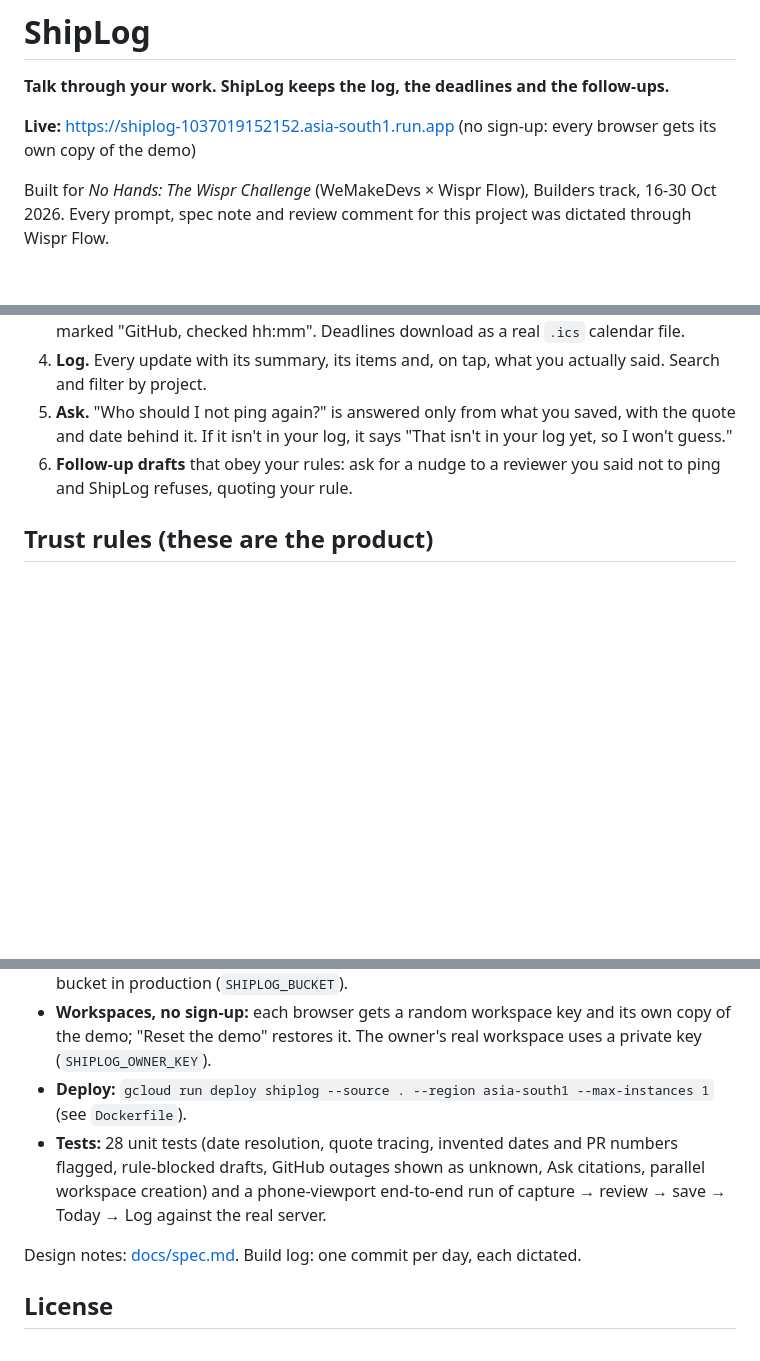
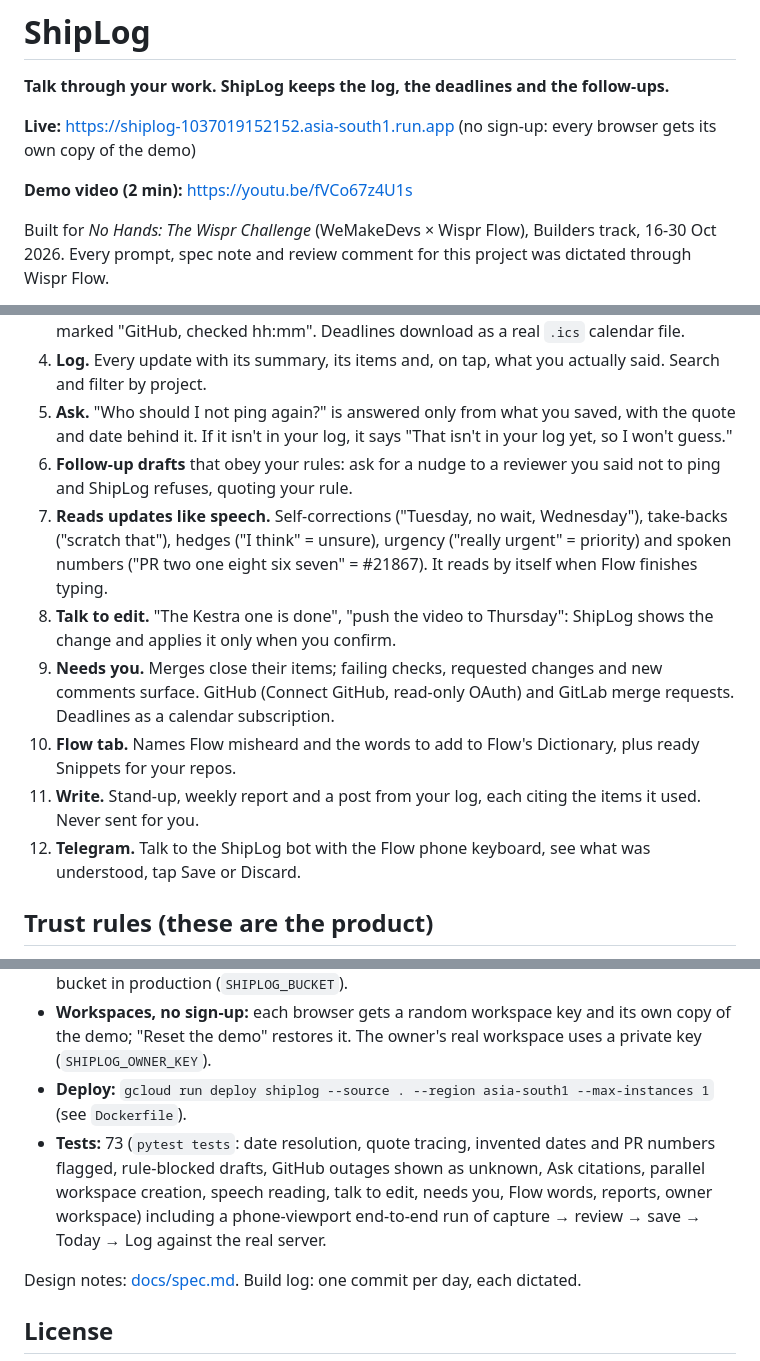
Before and after one commit to Ankith-m1006/shiplog, a Markdown page: README.md, 3 parts joined by grey strips. Rendered like a GitHub page; blank space fills up the shorter version.

Commit message:
README: demo video v2, features added since day 4, 73 tests

```diff
--- a/README.md
+++ b/README.md
@@ -3,6 +3,8 @@
 **Talk through your work. ShipLog keeps the log, the deadlines and the follow-ups.**
 
 **Live:** https://shiplog-1037019152152.asia-south1.run.app (no sign-up: every browser gets its own copy of the demo)
+
+**Demo video (2 min):** https://youtu.be/fVCo67z4U1s
 
 Built for *No Hands: The Wispr Challenge* (WeMakeDevs × Wispr Flow), Builders track, 16-30 Oct 2026. Every prompt, spec note and review comment for this project was dictated through Wispr Flow.
 
@@ -20,6 +22,12 @@ I juggle ten hackathons, open pull requests and reviewers I must not ping twice,
 4. **Log.** Every update with its summary, its items and, on tap, what you actually said. Search and filter by project.
 5. **Ask.** "Who should I not ping again?" is answered only from what you saved, with the quote and date behind it. If it isn't in your log, it says "That isn't in your log yet, so I won't guess."
 6. **Follow-up drafts** that obey your rules: ask for a nudge to a reviewer you said not to ping and ShipLog refuses, quoting your rule.
+7. **Reads updates like speech.** Self-corrections ("Tuesday, no wait, Wednesday"), take-backs ("scratch that"), hedges ("I think" = unsure), urgency ("really urgent" = priority) and spoken numbers ("PR two one eight six seven" = #21867). It reads by itself when Flow finishes typing.
+8. **Talk to edit.** "The Kestra one is done", "push the video to Thursday": ShipLog shows the change and applies it only when you confirm.
+9. **Needs you.** Merges close their items; failing checks, requested changes and new comments surface. GitHub (Connect GitHub, read-only OAuth) and GitLab merge requests. Deadlines as a calendar subscription.
+10. **Flow tab.** Names Flow misheard and the words to add to Flow's Dictionary, plus ready Snippets for your repos.
+11. **Write.** Stand-up, weekly report and a post from your log, each citing the items it used. Never sent for you.
+12. **Telegram.** Talk to the ShipLog bot with the Flow phone keyboard, see what was understood, tap Save or Discard.
 
 ## Trust rules (these are the product)
 
@@ -49,7 +57,7 @@ set GEMINI_API_KEY=...            # never commit it
 - **Storage:** one JSON document per workspace; local files in development, a Cloud Storage bucket in production (`SHIPLOG_BUCKET`).
 - **Workspaces, no sign-up:** each browser gets a random workspace key and its own copy of the demo; "Reset the demo" restores it. The owner's real workspace uses a private key (`SHIPLOG_OWNER_KEY`).
 - **Deploy:** `gcloud run deploy shiplog --source . --region asia-south1 --max-instances 1` (see `Dockerfile`).
-- **Tests:** 28 unit tests (date resolution, quote tracing, invented dates and PR numbers flagged, rule-blocked drafts, GitHub outages shown as unknown, Ask citations, parallel workspace creation) and a phone-viewport end-to-end run of capture → review → save → Today → Log against the real server.
+- **Tests:** 73 (`pytest tests`: date resolution, quote tracing, invented dates and PR numbers flagged, rule-blocked drafts, GitHub outages shown as unknown, Ask citations, parallel workspace creation, speech reading, talk to edit, needs you, Flow words, reports, owner workspace) including a phone-viewport end-to-end run of capture → review → save → Today → Log against the real server.
 
 Design notes: [docs/spec.md](docs/spec.md). Build log: one commit per day, each dictated.
 
```
